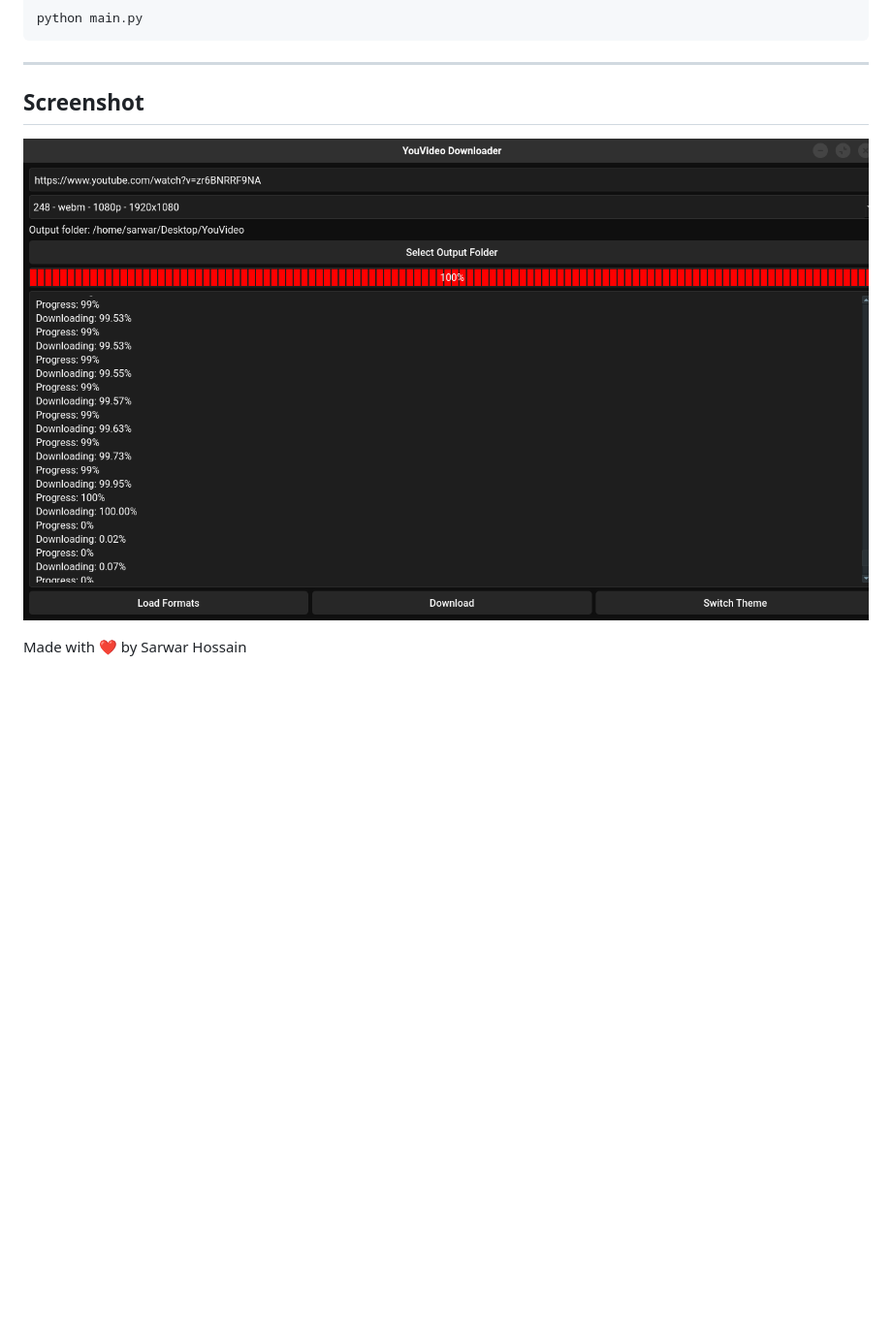
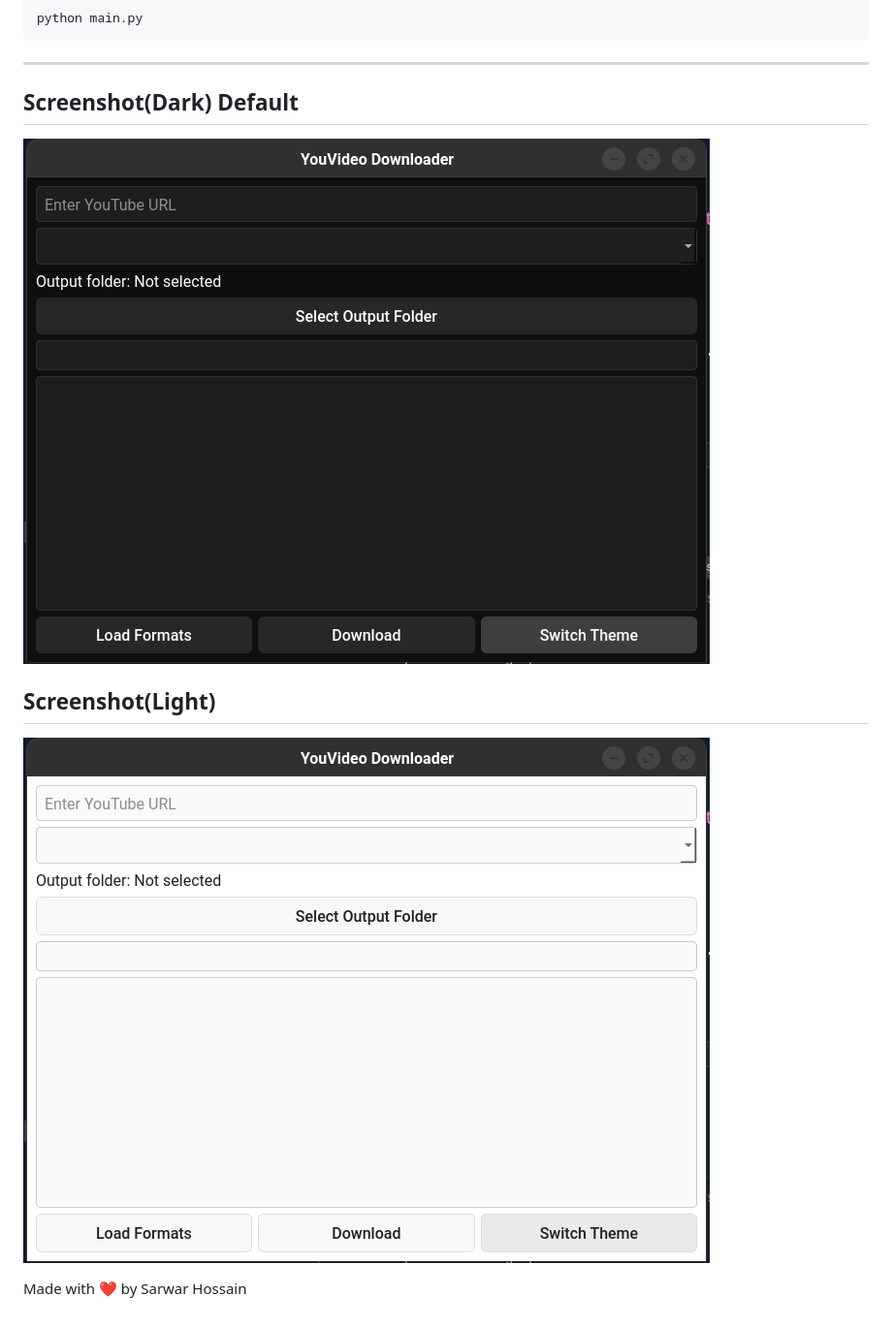
Before and after one commit to Sarwarhridoy4/youvideo-downloader, a Markdown page: readme.md, the part around the change. Shown at 97% size. Drawn GitHub-style; pictures changed too: assets/screenshot/Screenshot.png (deleted), assets/screenshot/Screenshot_dark.png (added), assets/screenshot/Screenshot_light.png (added); blank space fills up the shorter version.

Commit message:
feat: added screenshot

```diff
--- a/readme.md
+++ b/readme.md
@@ -105,8 +105,13 @@ python main.py
 
 ---
 
-## Screenshot
+## Screenshot(Dark) Default
 
-![YouVideo Downloader Screenshot](./assets/screenshot/Screenshot.png)
+![YouVideo Downloader Screenshot](./assets/screenshot/Screenshot_dark.png)
+
+## Screenshot(Light)
+
+![YouVideo Downloader Screenshot](./assets/screenshot/Screenshot_light.png)
+
 
 Made with ❤️ by Sarwar Hossain
```
